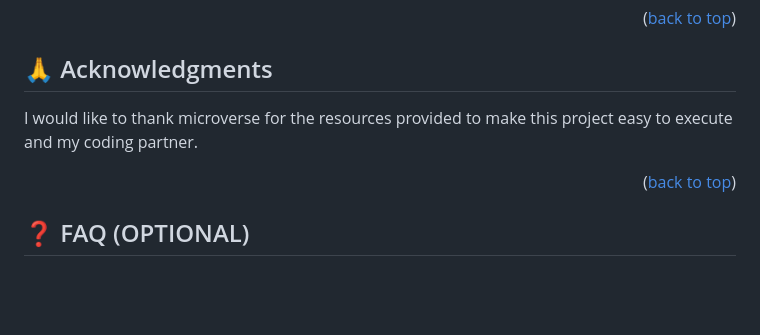
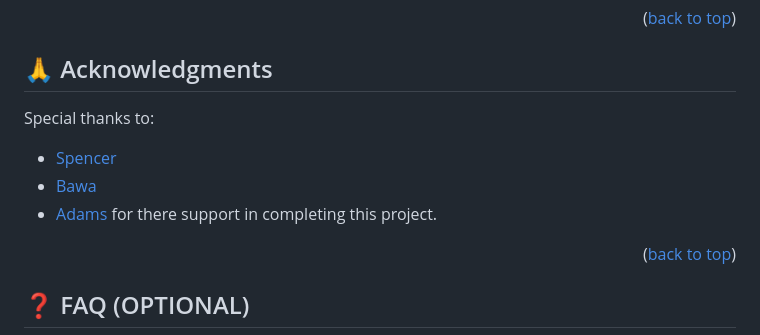
Before and after one commit to davidolanrewaju/CineFlix, a Markdown page: README.md, the part around the change. Drawn GitHub-style; blank space fills up the shorter version.

```diff
--- a/README.md
+++ b/README.md
@@ -227,7 +227,11 @@ If you like this project hit the like button and also hit me up if you need a co
 
 ## 🙏 Acknowledgments <a name="acknowledgements"></a>
 
-I would like to thank microverse for the resources provided to make this project easy to execute and my coding partner.
+Special thanks to:
+- [Spencer](https://github.com/skabeo)
+- [Bawa](https://github.com/CaptainBawa)
+- [Adams](https://github.com/Adams-Ghub) for there support in completing this project.
+
 
 <p align="right">(<a href="#readme-top">back to top</a>)</p>
 
```
